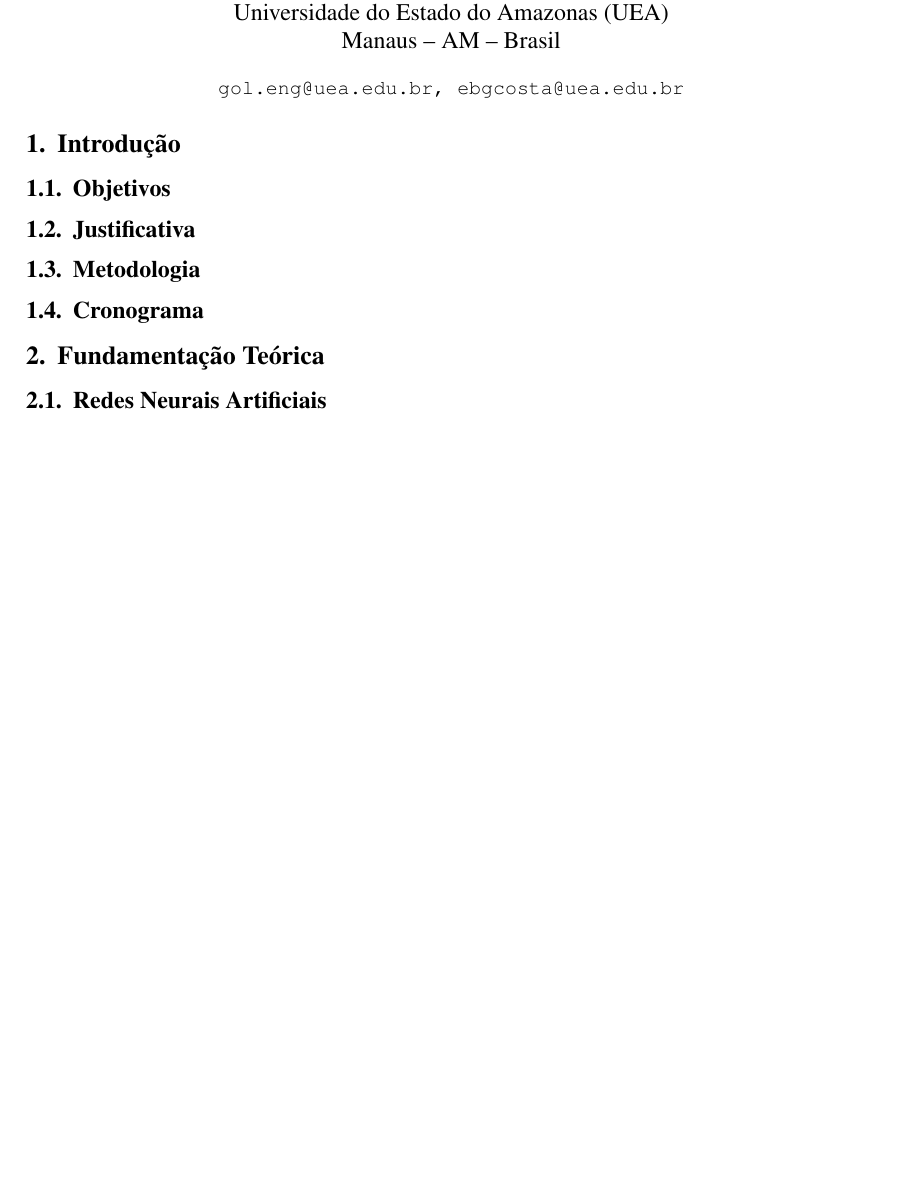
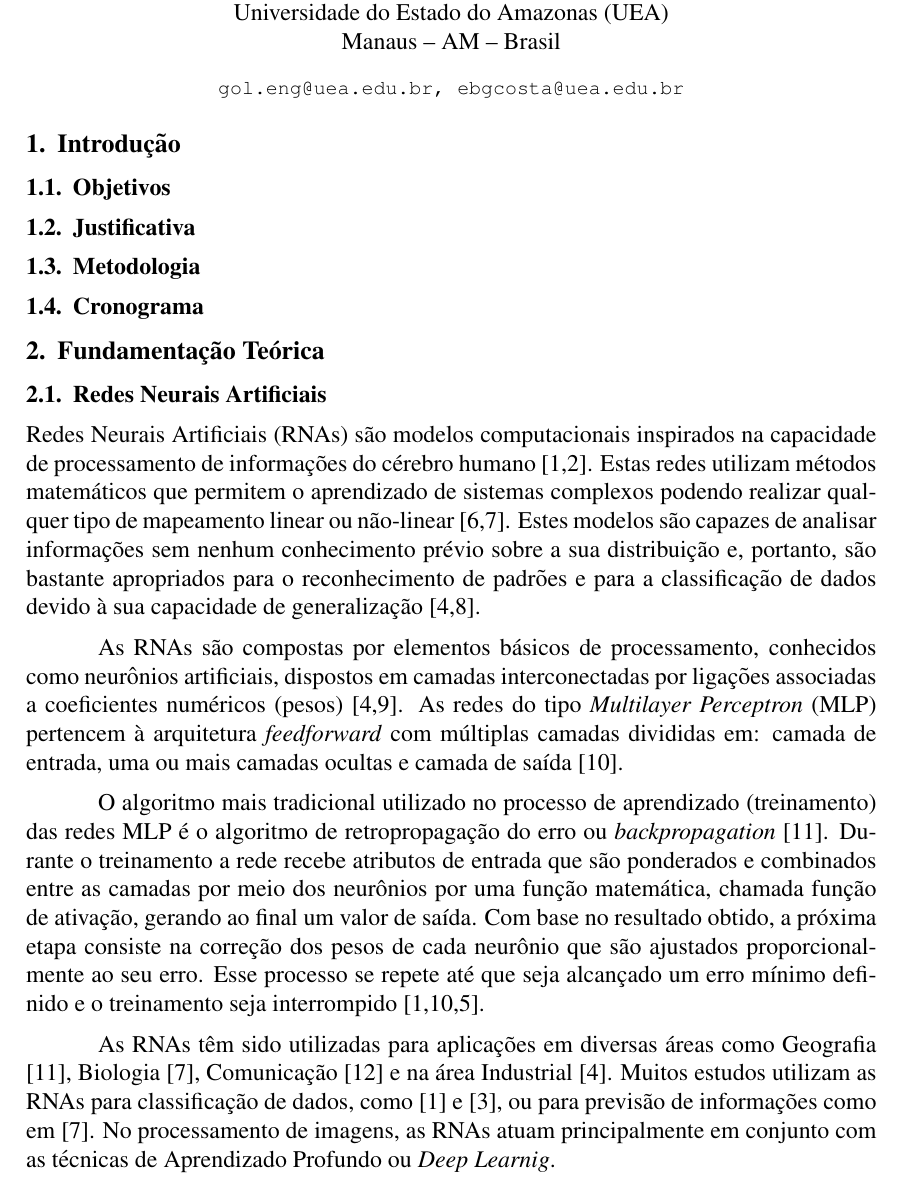
Before and after one commit to giovana-tcc/tcc1, a LaTeX thesis (tcc1-texto/main.tex, which reads tcc1-texto/files/fundamentacao.tex): part of the page before the commit and part of page 1 of 2 after it, cut so that both start at the same text, the shorter picture padded with empty space. Compiled offline with pdfLaTeX.

Commit message:
Escrita da fundamentação teórica
2.1 Redes Neurais Artificiais

```diff
--- a/tcc1-texto/files/fundamentacao.tex
+++ b/tcc1-texto/files/fundamentacao.tex
@@ -1,4 +1,12 @@
 \subsection{Redes Neurais Artificiais}
+Redes Neurais Artificiais (RNAs) são modelos computacionais inspirados na capacidade de processamento de informações do cérebro humano [1,2]. Estas redes utilizam  métodos matemáticos que permitem o aprendizado de sistemas complexos podendo realizar qualquer tipo de mapeamento linear ou não-linear [6,7]. Estes modelos são capazes de analisar informações sem nenhum conhecimento prévio sobre a sua distribuição e, portanto, são bastante apropriados para o reconhecimento de padrões e para a classificação de dados devido à sua capacidade de generalização [4,8].
+
+As RNAs são compostas por elementos básicos de processamento, conhecidos como neurônios artificiais, dispostos em camadas interconectadas por ligações associadas a coeficientes numéricos (pesos) [4,9]. As redes do tipo \textit{Multilayer Perceptron} (MLP) pertencem à arquitetura \textit{feedforward} com múltiplas camadas divididas em: camada de entrada, uma ou mais camadas ocultas e camada de saída [10].
+
+O algoritmo mais tradicional utilizado no processo de aprendizado (treinamento) das redes MLP é o algoritmo de retropropagação do erro ou \textit{backpropagation} [11]. Durante o treinamento a rede recebe atributos de entrada que são ponderados e combinados entre as camadas por meio dos neurônios por uma função matemática, chamada função de ativação, gerando ao final um valor de saída. Com base no resultado obtido, a próxima etapa consiste na correção dos pesos de cada neurônio que são ajustados proporcionalmente ao seu erro. Esse processo se repete até que seja alcançado um erro mínimo definido e o treinamento seja interrompido [1,10,5].
+
+As RNAs têm sido utilizadas para aplicações em diversas áreas como Geografia [11], Biologia [7], Comunicação [12] e na área Industrial [4]. Muitos estudos utilizam as RNAs para classificação de dados, como [1] e [3], ou para previsão de informações como em [7]. No processamento de imagens, as RNAs atuam principalmente em conjunto com as técnicas de Aprendizado Profundo ou \textit{Deep Learnig}.
+
 \begin{itemize}
 	\item Ideia
 	\item Conceitos
```
Also changed, not shown: tcc1-texto/main.pdf, 3 other files.
